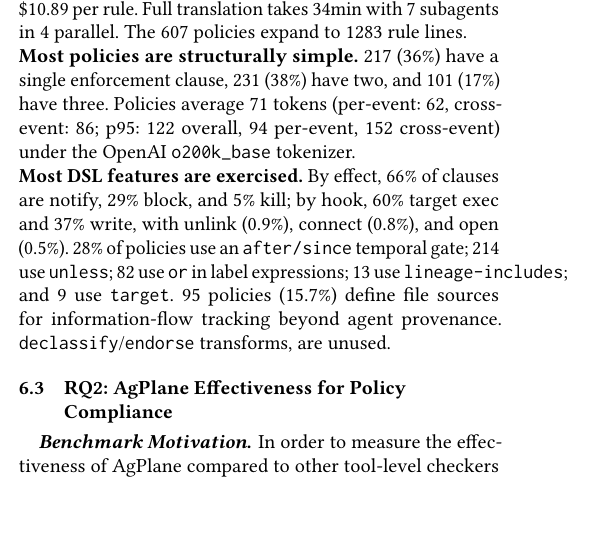
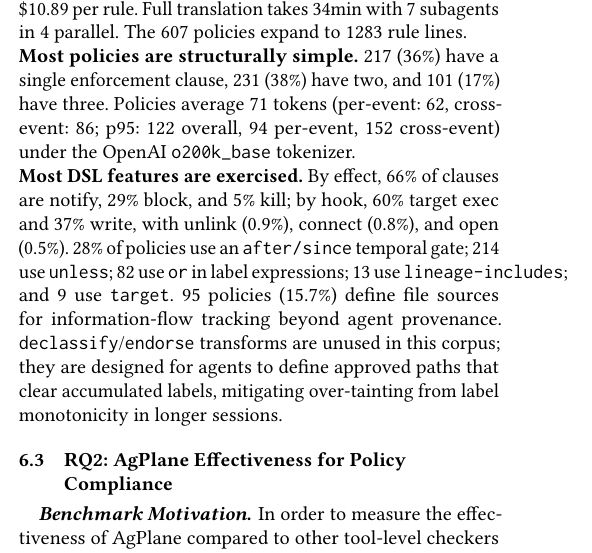
Before and after one commit to yunwei37/actplane-atc, a LaTeX paper (main.tex, which reads sections/05-evaluation.tex): part of one column of page 8 of 16, cut so that both start at the same text, the shorter picture padded with empty space. Compiled offline with pdfLaTeX.

Commit message:
Clarify usage of \texttt{declassify}/\texttt{endorse} transforms in evaluation section to explain their role in mitigating over-tainting.

```diff
--- a/sections/05-evaluation.tex
+++ b/sections/05-evaluation.tex
@@ -75,8 +75,12 @@ in label expressions; 13 use \texttt{lineage-includes};
 and 9 use \texttt{target}.
 95 policies (15.7\%) define file sources for
 information-flow tracking beyond agent provenance.
-\texttt{declassify}/\texttt{endorse} transforms,
-are unused.
+\texttt{declassify}/\texttt{endorse} transforms
+are unused in this corpus; they are designed for
+agents to define approved paths that clear
+accumulated
+labels, mitigating over-tainting from label
+monotonicity in longer sessions.
 
 %% ----------------------------------------------------------------
 \subsection{RQ2: \sys{} Effectiveness for Policy Compliance}
```
